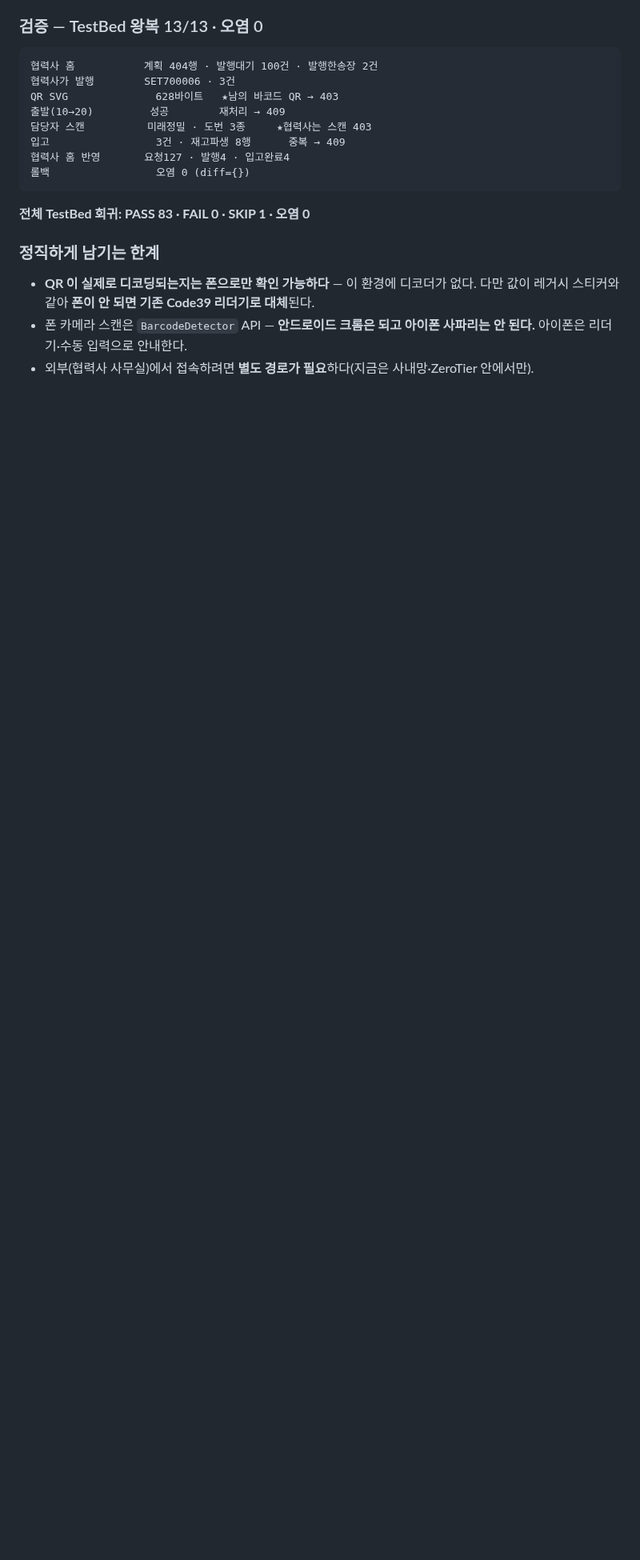
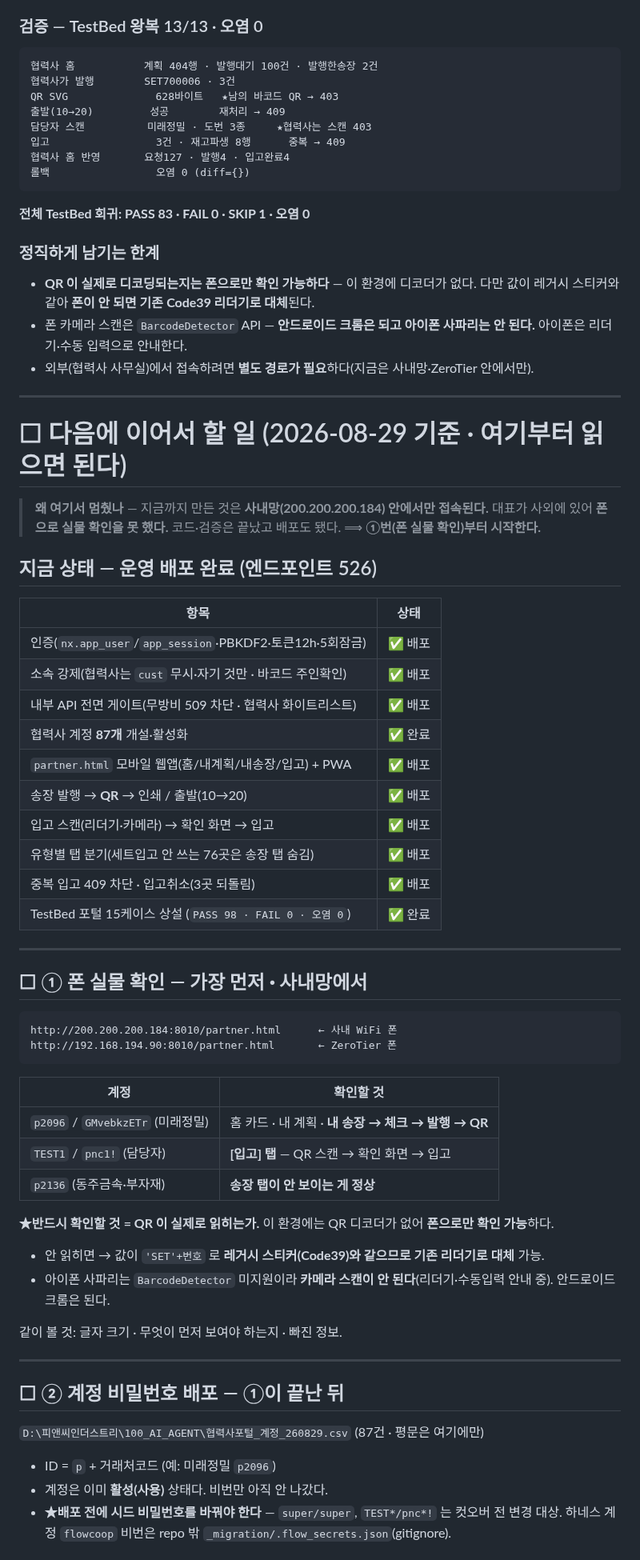
Before and after one commit to 0daeyhan0-bit/pnc-erp-web, a Markdown page: _schema/PARTNER_PORTAL_DESIGN.md, the part around one of its changes. Shown at 80% size. GitHub-like rendering; blank space fills up the shorter version.

````diff
--- a/_schema/PARTNER_PORTAL_DESIGN.md
+++ b/_schema/PARTNER_PORTAL_DESIGN.md
@@ -900,3 +900,59 @@ QR SVG              628바이트   ★남의 바코드 QR → 403
 - 폰 카메라 스캔은 `BarcodeDetector` API — **안드로이드 크롬은 되고 아이폰 사파리는 안 된다.**
   아이폰은 리더기·수동 입력으로 안내한다.
 - 외부(협력사 사무실)에서 접속하려면 **별도 경로가 필요**하다(지금은 사내망·ZeroTier 안에서만).
+
+---
+
+# ☐ 다음에 이어서 할 일 (2026-08-29 기준 · 여기부터 읽으면 된다)
+
+> **왜 여기서 멈췄나** — 지금까지 만든 것은 **사내망(200.200.200.184) 안에서만 접속된다.**
+> 대표가 사외에 있어 **폰으로 실물 확인을 못 했다.** 코드·검증은 끝났고 배포도 됐다.
+> ⟹ **①번(폰 실물 확인)부터 시작한다.**
+
+## 지금 상태 — 운영 배포 완료 (엔드포인트 526)
+
+| 항목 | 상태 |
+|---|---|
+| 인증(`nx.app_user`/`app_session`·PBKDF2·토큰12h·5회잠금) | ✅ 배포 |
+| 소속 강제(협력사는 `cust` 무시·자기 것만 · 바코드 주인확인) | ✅ 배포 |
+| 내부 API 전면 게이트(무방비 509 차단 · 협력사 화이트리스트) | ✅ 배포 |
+| 협력사 계정 **87개** 개설·활성화 | ✅ 완료 |
+| `partner.html` 모바일 웹앱(홈/내계획/내송장/입고) + PWA | ✅ 배포 |
+| 송장 발행 → **QR** → 인쇄 / 출발(10→20) | ✅ 배포 |
+| 입고 스캔(리더기·카메라) → 확인 화면 → 입고 | ✅ 배포 |
+| 유형별 탭 분기(세트입고 안 쓰는 76곳은 송장 탭 숨김) | ✅ 배포 |
+| 중복 입고 409 차단 · 입고취소(3곳 되돌림) | ✅ 배포 |
+| TestBed 포털 15케이스 상설 (`PASS 98 · FAIL 0 · 오염 0`) | ✅ 완료 |
+
+---
+
+## ☐ ① 폰 실물 확인 — **가장 먼저 · 사내망에서**
+
+```
+http://200.200.200.184:8010/partner.html      ← 사내 WiFi 폰
+http://192.168.194.90:8010/partner.html       ← ZeroTier 폰
+```
+| 계정 | 확인할 것 |
+|---|---|
+| `p2096` / `GMvebkzETr` (미래정밀) | 홈 카드 · 내 계획 · **내 송장 → 체크 → 발행 → QR** |
+| `TEST1` / `pnc1!` (담당자) | **[입고] 탭** — QR 스캔 → 확인 화면 → 입고 |
+| `p2136` (동주금속·부자재) | **송장 탭이 안 보이는 게 정상** |
+
+**★반드시 확인할 것 = QR 이 실제로 읽히는가.**
+이 환경에는 QR 디코더가 없어 **폰으로만 확인 가능**하다.
+- 안 읽히면 → 값이 `'SET'+번호` 로 **레거시 스티커(Code39)와 같으므로 기존 리더기로 대체** 가능.
+- 아이폰 사파리는 `BarcodeDetector` 미지원이라 **카메라 스캔이 안 된다**(리더기·수동입력 안내 중).
+  안드로이드 크롬은 된다.
+
+같이 볼 것: 글자 크기 · 무엇이 먼저 보여야 하는지 · 빠진 정보.
+
+---
+
+## ☐ ② 계정 비밀번호 배포 — ①이 끝난 뒤
+
+`D:\피앤씨인더스트리\100_AI_AGENT\협력사포털_계정_260829.csv` (87건 · 평문은 여기에만)
+- ID = `p` + 거래처코드 (예: 미래정밀 `p2096`)
+- 계정은 이미 **활성(사용)** 상태다. 비번만 아직 안 나갔다.
+- **★배포 전에 시드 비밀번호를 바꿔야 한다** — `super/super`, `TEST*/pnc*!` 는 컷오버 전 변경 대상.
+  하네스 계정 `flowcoop` 비번은 repo 밖 `_migration/.flow_secrets.json`(gitignore).
+
````
Also changed, not shown: other parts of _schema/PARTNER_PORTAL_DESIGN.md (+40 -0 lines).
